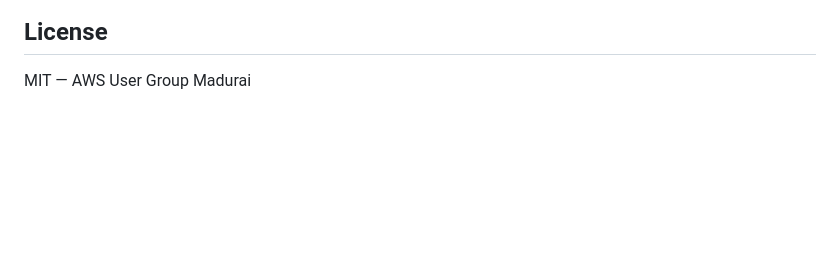
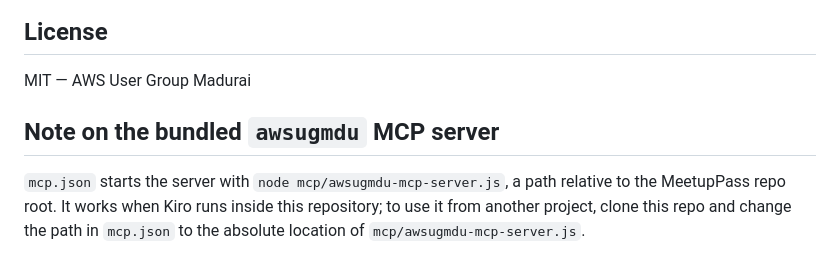
Before and after one commit to Vivek0712/kiro-uni-project, a Markdown page: powers/meetuppass-events/README.md, the part around the change. GitHub-like rendering; blank space fills up the shorter version.

Commit message:
Refresh screenshots for awsugmdu.in integration; note power MCP path
Co-Authored-By: Claude Opus 5.5 <noreply@anthropic.com>

```diff
--- a/powers/meetuppass-events/README.md
+++ b/powers/meetuppass-events/README.md
@@ -67,3 +67,10 @@ powers/meetuppass-events/
 ## License
 
 MIT — AWS User Group Madurai
+
+## Note on the bundled `awsugmdu` MCP server
+
+`mcp.json` starts the server with `node mcp/awsugmdu-mcp-server.js`, a path relative to the
+MeetupPass repo root. It works when Kiro runs inside this repository; to use it from another
+project, clone this repo and change the path in `mcp.json` to the absolute location of
+`mcp/awsugmdu-mcp-server.js`.
```
Also changed, not shown: docs/screenshots/checkin-duplicate.png, docs/screenshots/checkin-success.png, docs/screenshots/dashboard.png, docs/screenshots/home.png, docs/screenshots/platform-import.png (added), docs/screenshots/rsvp-pass.png.
